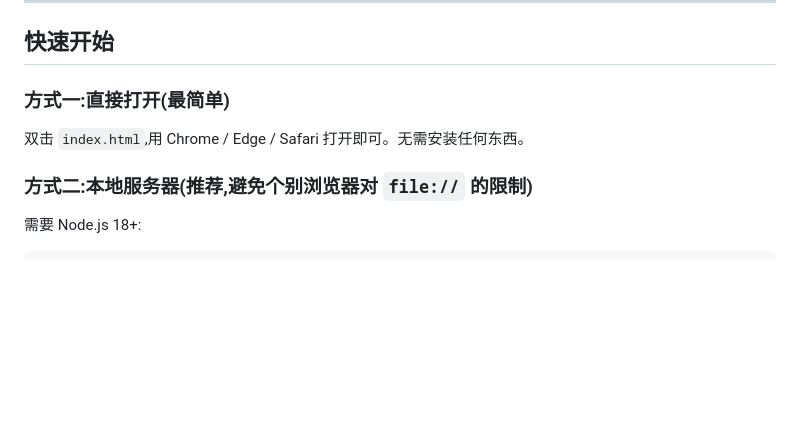
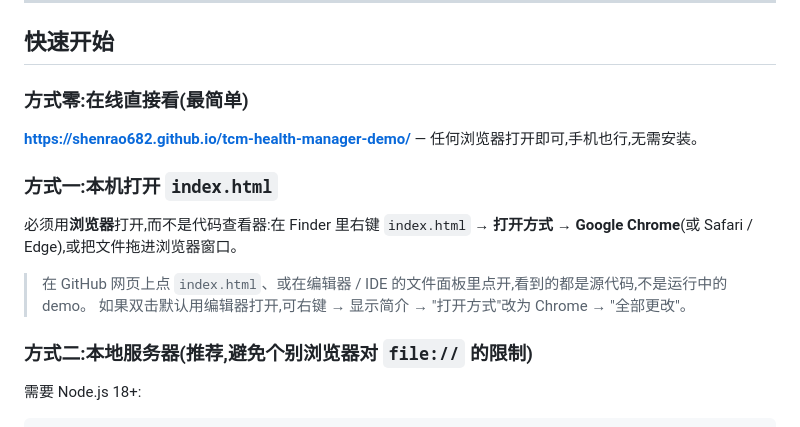
Before and after one commit to shenrao682/tcm-health-manager-demo, a Markdown page: README.md, the part around the change. GitHub-like rendering; blank space fills up the shorter version.

Commit message:
README: point to the live Pages URL; clarify opening index.html in a browser
Co-Authored-By: Claude Fable 5.1 <noreply@anthropic.com>

```diff
--- a/README.md
+++ b/README.md
@@ -10,9 +10,16 @@ TCM AI Health Manager — clickable prototype of the patient-side mobile client.
 
 ## 快速开始
 
-### 方式一:直接打开(最简单)
+### 方式零:在线直接看(最简单)
 
-双击 `index.html`,用 Chrome / Edge / Safari 打开即可。无需安装任何东西。
+**https://shenrao682.github.io/tcm-health-manager-demo/** — 任何浏览器打开即可,手机也行,无需安装。
+
+### 方式一:本机打开 `index.html`
+
+必须用**浏览器**打开,而不是代码查看器:在 Finder 里右键 `index.html` → **打开方式 → Google Chrome**(或 Safari / Edge),或把文件拖进浏览器窗口。
+
+> 在 GitHub 网页上点 `index.html`、或在编辑器 / IDE 的文件面板里点开,看到的都是源代码,不是运行中的 demo。
+> 如果双击默认用编辑器打开,可右键 → 显示简介 → "打开方式"改为 Chrome → "全部更改"。
 
 ### 方式二:本地服务器(推荐,避免个别浏览器对 `file://` 的限制)
 
```
